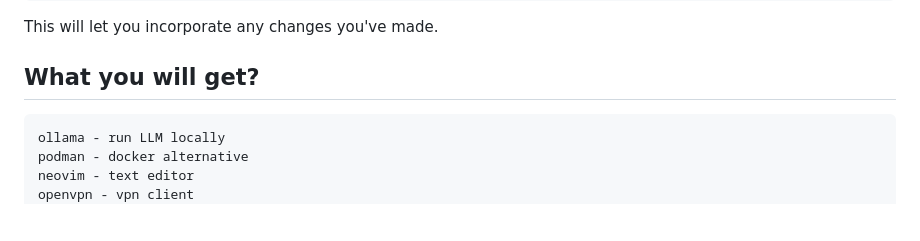
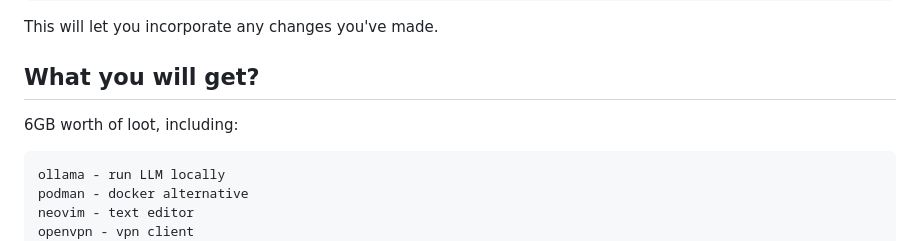
Before and after one commit to NutekSecurity/nutek-apple, a Markdown page: README.md, the part around the change. Drawn GitHub-style; blank space fills up the shorter version.

Commit message:
Update README.md cześć

````diff
--- a/README.md
+++ b/README.md
@@ -133,6 +133,8 @@ This will let you incorporate any changes you've made.
 
 ## What you will get?
 
+6GB worth of loot, including:
+
 ```text
 ollama - run LLM locally
 podman - docker alternative
````
